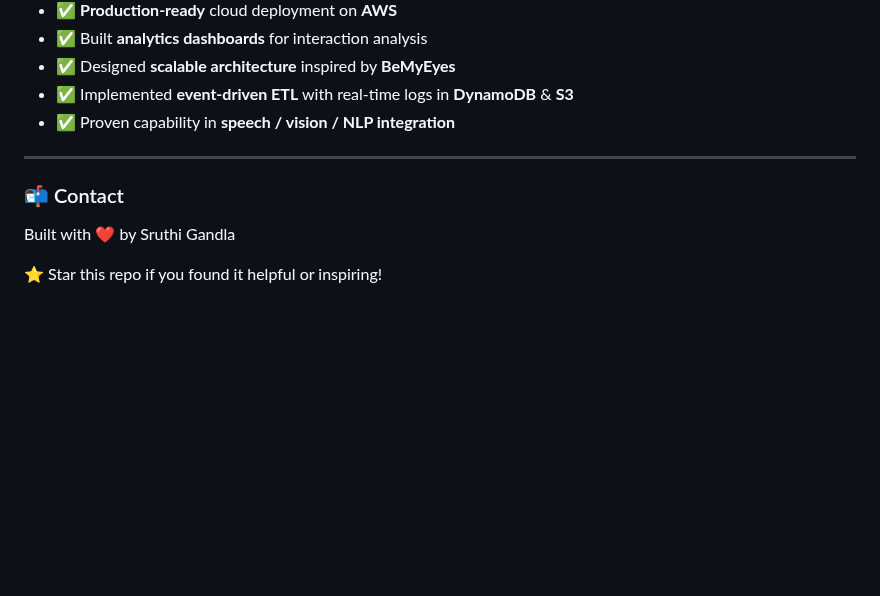
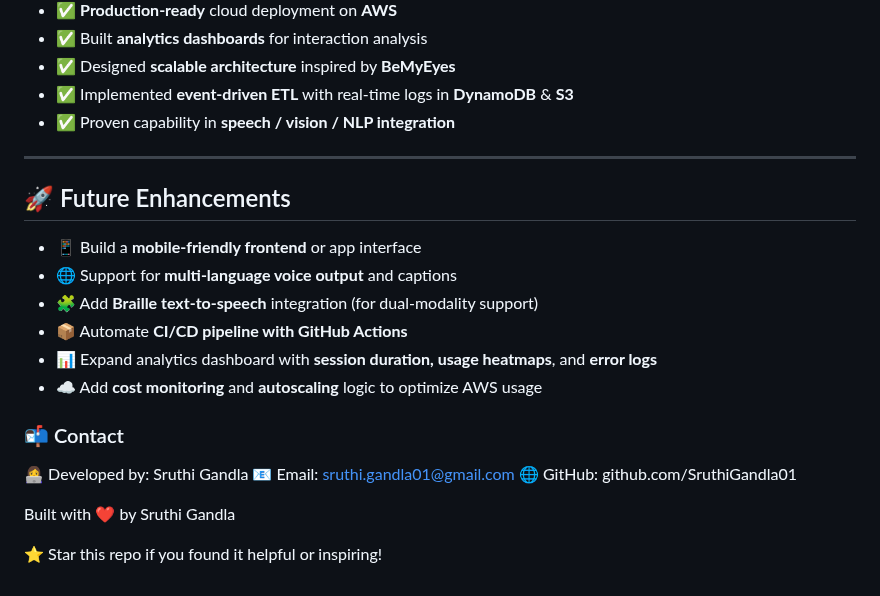
Before and after one commit to SruthiGandla01/SeeHearAI, a Markdown page: README.md, the part around the change. Drawn GitHub-style; blank space fills up the shorter version.

```diff
--- a/README.md
+++ b/README.md
@@ -124,7 +124,20 @@ aws lambda invoke \
 
 ---
 
+## 🚀 Future Enhancements
+
+- 📱 Build a **mobile-friendly frontend** or app interface
+- 🌐 Support for **multi-language voice output** and captions
+- 🧩 Add **Braille text-to-speech** integration (for dual-modality support)
+- 📦 Automate **CI/CD pipeline with GitHub Actions**
+- 📊 Expand analytics dashboard with **session duration, usage heatmaps**, and **error logs**
+- ☁️ Add **cost monitoring** and **autoscaling** logic to optimize AWS usage
+
 ### 📬 Contact
+
+👩‍💻 Developed by: Sruthi Gandla
+📧 Email: sruthi.gandla01@gmail.com
+🌐 GitHub: github.com/SruthiGandla01
 
 Built with ❤️ by Sruthi Gandla
 
```
